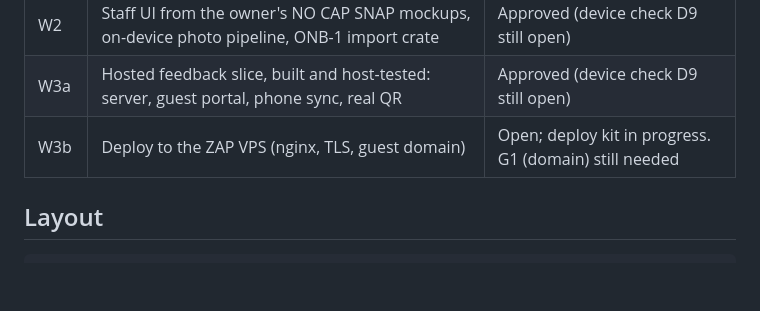
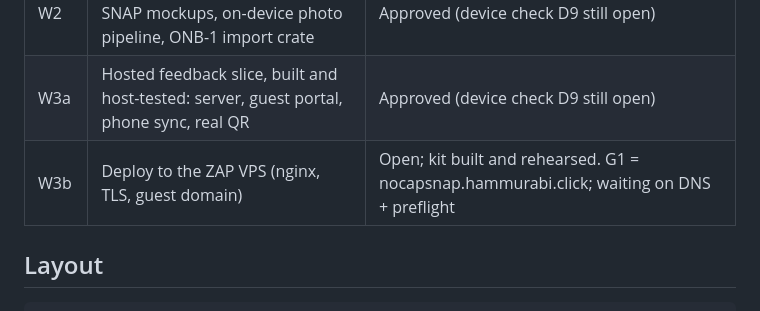
Before and after one commit to rkgirdhari/NoCapSnap, a Markdown page: README.md, the part around the change. GitHub-like rendering; blank space fills up the shorter version.

Commit message:
W3b: record G1 (nocapsnap.hammurabi.click) and the repo move decision
Co-Authored-By: Claude Opus 5.5 <noreply@anthropic.com>
Claude-Session: https://claude.ai/code/session_017TZfE2EPdNRAHf76FNYw4M

```diff
--- a/README.md
+++ b/README.md
@@ -21,7 +21,7 @@ and waits for owner approval. Claims are labelled **Built** (compiles + tested),
 | W1 | Tauri 2 Android shell + camera spike, staff UI design | Closed; device checklist D7 waived by the owner |
 | W2 | Staff UI from the owner's NO CAP SNAP mockups, on-device photo pipeline, ONB-1 import crate | Approved (device check D9 still open) |
 | W3a | Hosted feedback slice, built and host-tested: server, guest portal, phone sync, real QR | Approved (device check D9 still open) |
-| W3b | Deploy to the ZAP VPS (nginx, TLS, guest domain) | Open; deploy kit in progress. G1 (domain) still needed |
+| W3b | Deploy to the ZAP VPS (nginx, TLS, guest domain) | Open; kit built and rehearsed. G1 = nocapsnap.hammurabi.click; waiting on DNS + preflight |
 
 ## Layout
 
```
Also changed, not shown: .hcc-nocapsnap/protocol/W3b-deploy-kit.md (+23 -1 lines).
